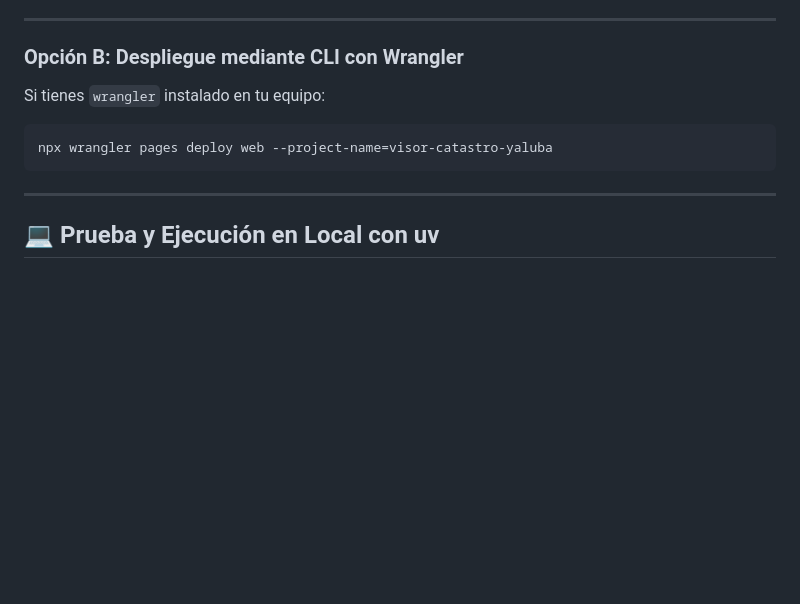
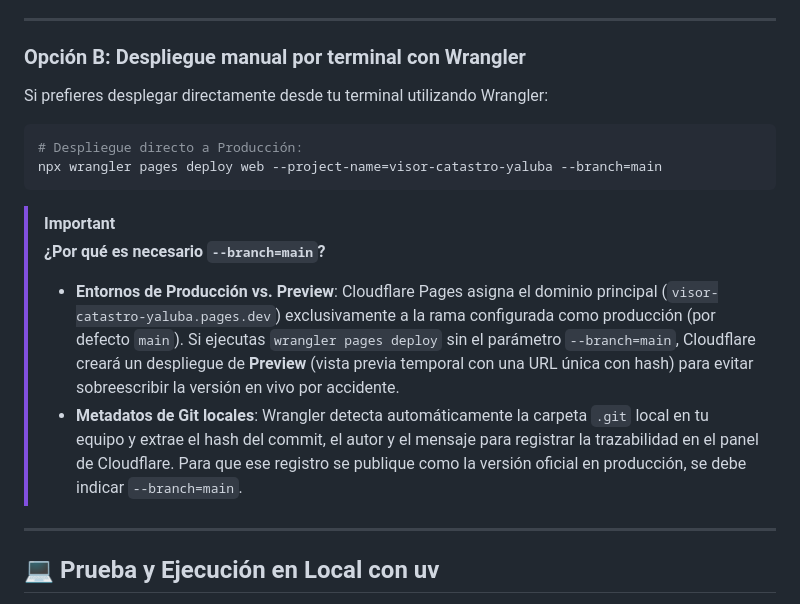
Before and after one commit to yaluba1/catastro, a Markdown page: README.md, the part around the change. Drawn GitHub-style; blank space fills up the shorter version.

Commit message:
feat: actualizar producción

````diff
--- a/README.md
+++ b/README.md
@@ -53,11 +53,19 @@ Aplicación web moderna y responsiva para la consulta de referencias catastrales
 
 ---
 
-### Opción B: Despliegue mediante CLI con Wrangler
-Si tienes `wrangler` instalado en tu equipo:
+### Opción B: Despliegue manual por terminal con Wrangler
+
+Si prefieres desplegar directamente desde tu terminal utilizando Wrangler:
+
 ```bash
-npx wrangler pages deploy web --project-name=visor-catastro-yaluba
+# Despliegue directo a Producción:
+npx wrangler pages deploy web --project-name=visor-catastro-yaluba --branch=main
 ```
+
+> [!IMPORTANT]
+> **¿Por qué es necesario `--branch=main`?**
+> * **Entornos de Producción vs. Preview**: Cloudflare Pages asigna el dominio principal (`visor-catastro-yaluba.pages.dev`) exclusivamente a la rama configurada como producción (por defecto `main`). Si ejecutas `wrangler pages deploy` sin el parámetro `--branch=main`, Cloudflare creará un despliegue de **Preview** (vista previa temporal con una URL única con hash) para evitar sobreescribir la versión en vivo por accidente.
+> * **Metadatos de Git locales**: Wrangler detecta automáticamente la carpeta `.git` local en tu equipo y extrae el hash del commit, el autor y el mensaje para registrar la trazabilidad en el panel de Cloudflare. Para que ese registro se publique como la versión oficial en producción, se debe indicar `--branch=main`.
 
 ---
 
````
